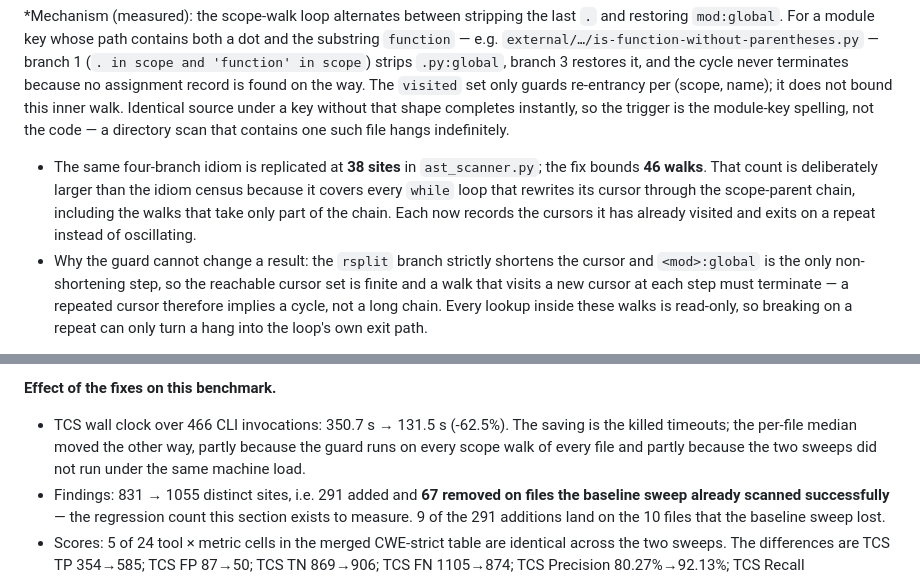
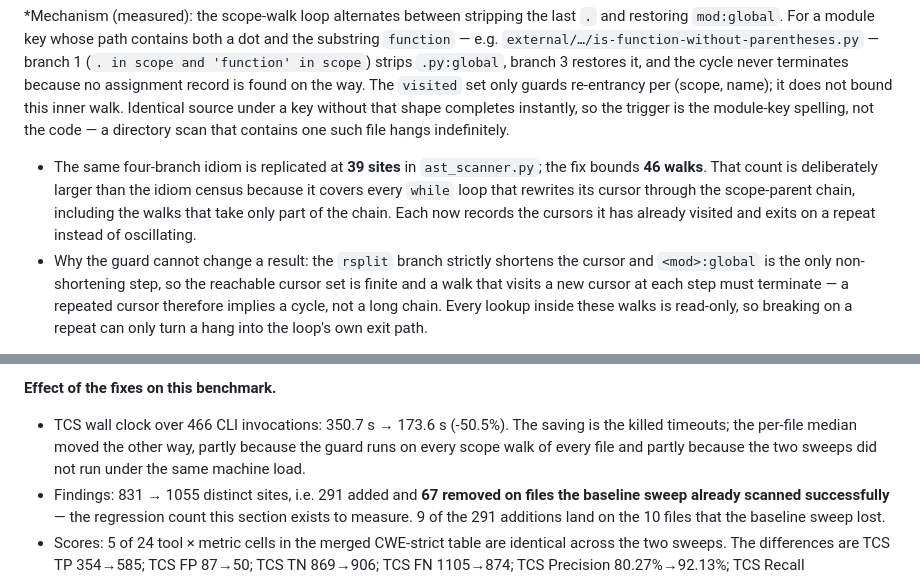
Before and after one commit to kushigaur3103-svg/time-code-security, a Markdown page: reports/python_ground_truth_showdown.md, 2 parts joined by grey strips. Drawn GitHub-style.

```diff
--- a/reports/python_ground_truth_showdown.md
+++ b/reports/python_ground_truth_showdown.md
@@ -543,7 +543,7 @@ The first sweep of this harness ran against an unmodified engine; its artefacts
 **D1 — unbounded scope walk (hang).** 8 file(s) exceeded the 30s per-file budget and were killed in the baseline sweep; this sweep killed 0 file(s) under the same budget.
 
 *Mechanism (measured): the scope-walk loop alternates between stripping the last `.` and restoring `mod:global`. For a module key whose path contains both a dot and the substring `function` — e.g. `external/…/is-function-without-parentheses.py` — branch 1 (`. in scope and 'function' in scope`) strips `.py:global`, branch 3 restores it, and the cycle never terminates because no assignment record is found on the way. The `visited` set only guards re-entrancy per (scope, name); it does not bound this inner walk. Identical source under a key without that shape completes instantly, so the trigger is the module-key spelling, not the code — a directory scan that contains one such file hangs indefinitely.
-* The same four-branch idiom is replicated at **38 sites** in `ast_scanner.py`; the fix bounds **46 walks**. That count is deliberately larger than the idiom census because it covers every `while` loop that rewrites its cursor through the scope-parent chain, including the walks that take only part of the chain. Each now records the cursors it has already visited and exits on a repeat instead of oscillating.
+* The same four-branch idiom is replicated at **39 sites** in `ast_scanner.py`; the fix bounds **46 walks**. That count is deliberately larger than the idiom census because it covers every `while` loop that rewrites its cursor through the scope-parent chain, including the walks that take only part of the chain. Each now records the cursors it has already visited and exits on a repeat instead of oscillating.
 * Why the guard cannot change a result: the `rsplit` branch strictly shortens the cursor and `<mod>:global` is the only non-shortening step, so the reachable cursor set is finite and a walk that visits a new cursor at each step must terminate — a repeated cursor therefore implies a cycle, not a long chain. Every lookup inside these walks is read-only, so breaking on a repeat can only turn a hang into the loop's own exit path.
 
 **D2 — an uncaught exception aborted the whole scan.** 2 file(s) ended with a non-zero exit and no JSON in the baseline sweep; 0 did in this one.
@@ -558,7 +558,7 @@ The first sweep of this harness ran against an unmodified engine; its artefacts
 * Residual gap this section does not fix: with the `NameError` gone, `python/django/security/injection/mass-assignment.py` parses and analyses cleanly but still emits no CWE-915 finding, because the `**request.POST` kwargs-expansion edge is not wired to the mass-assignment sink even though the sinks at its two labelled lines are registered. That is a sink/edge-model change rather than a crash fix, and adding a matcher without a sound model is out of scope here.
 
 **Effect of the fixes on this benchmark.**
-* TCS wall clock over 466 CLI invocations: 350.7 s → 131.5 s (-62.5%). The saving is the killed timeouts; the per-file median moved the other way, partly because the guard runs on every scope walk of every file and partly because the two sweeps did not run under the same machine load.
+* TCS wall clock over 466 CLI invocations: 350.7 s → 173.6 s (-50.5%). The saving is the killed timeouts; the per-file median moved the other way, partly because the guard runs on every scope walk of every file and partly because the two sweeps did not run under the same machine load.
 * Findings: 831 → 1055 distinct sites, i.e. 291 added and **67 removed on files the baseline sweep already scanned successfully** — the regression count this section exists to measure. 9 of the 291 additions land on the 10 files that the baseline sweep lost.
 * Scores: 5 of 24 tool × metric cells in the merged CWE-strict table are identical across the two sweeps. The differences are TCS TP 354→585; TCS FP 87→50; TCS TN 869→906; TCS FN 1105→874; TCS Precision 80.27%→92.13%; TCS Recall 24.26%→40.10%; TCS F1 37.26%→55.87%; Semgrep TP 939→947; Semgrep FN 520→512; Semgrep Precision 90.29%→90.36%; Semgrep Recall 64.36%→64.91%; Semgrep F1 75.15%→75.55%; Semgrep Findings outside any label 366→354; Bandit TP 404→447; Bandit FN 1055→1012; Bandit Precision 63.62%→65.93%; Bandit Recall 27.69%→30.64%; Bandit F1 38.59%→41.83%; Bandit Findings outside any label 592→548. What changed is that the files now returning nothing do so because the engine answered rather than because it was killed.
 
```
Also changed, not shown: other parts of reports/python_ground_truth_showdown.md (+7 -7 lines).
